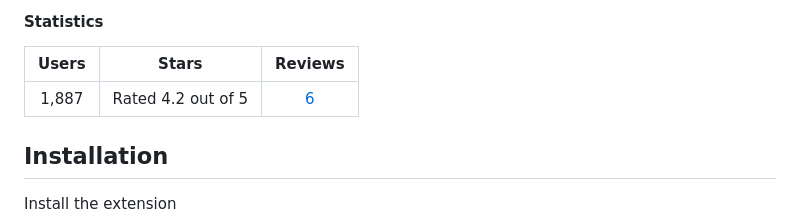
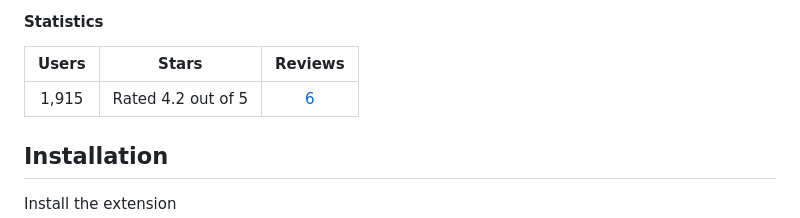
Before and after one commit to MartinBraquet/youtube-adblock, a Markdown page: README.md, the part around the change. Drawn GitHub-style.

Commit message:
Automated publish: Mon Jan 15 16:15:04 UTC 2024 3a69df82f5d2cc7afad2b74a63662c95433da60a

```diff
--- a/README.md
+++ b/README.md
@@ -32,7 +32,7 @@ Note: Some ads in this demo are skipped so fast that it's difficult to notice th
 
 |        **Users**         |        **Stars**         |         **Reviews**          |
 |:------------------------:|:------------------------:|:----------------------------:|
-| 1,887 | Rated 4.2 out of 5 | <a class="AddonMeta-reviews-content-link" href="https://addons.mozilla.org/en-US/firefox/addon/youtube_adblock/reviews/">6</a> |
+| 1,915 | Rated 4.2 out of 5 | <a class="AddonMeta-reviews-content-link" href="https://addons.mozilla.org/en-US/firefox/addon/youtube_adblock/reviews/">6</a> |
 
 ## Installation
 
```
